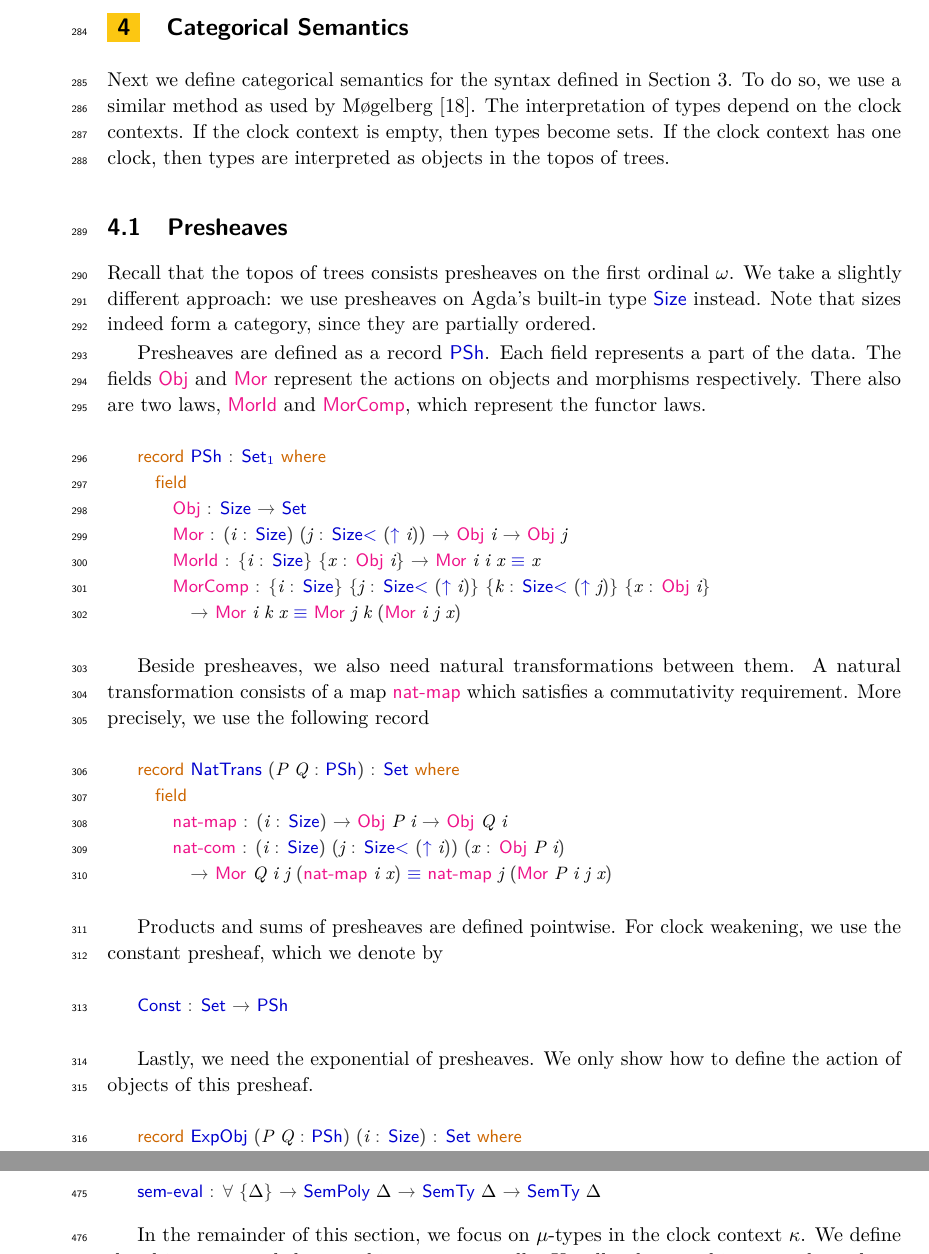
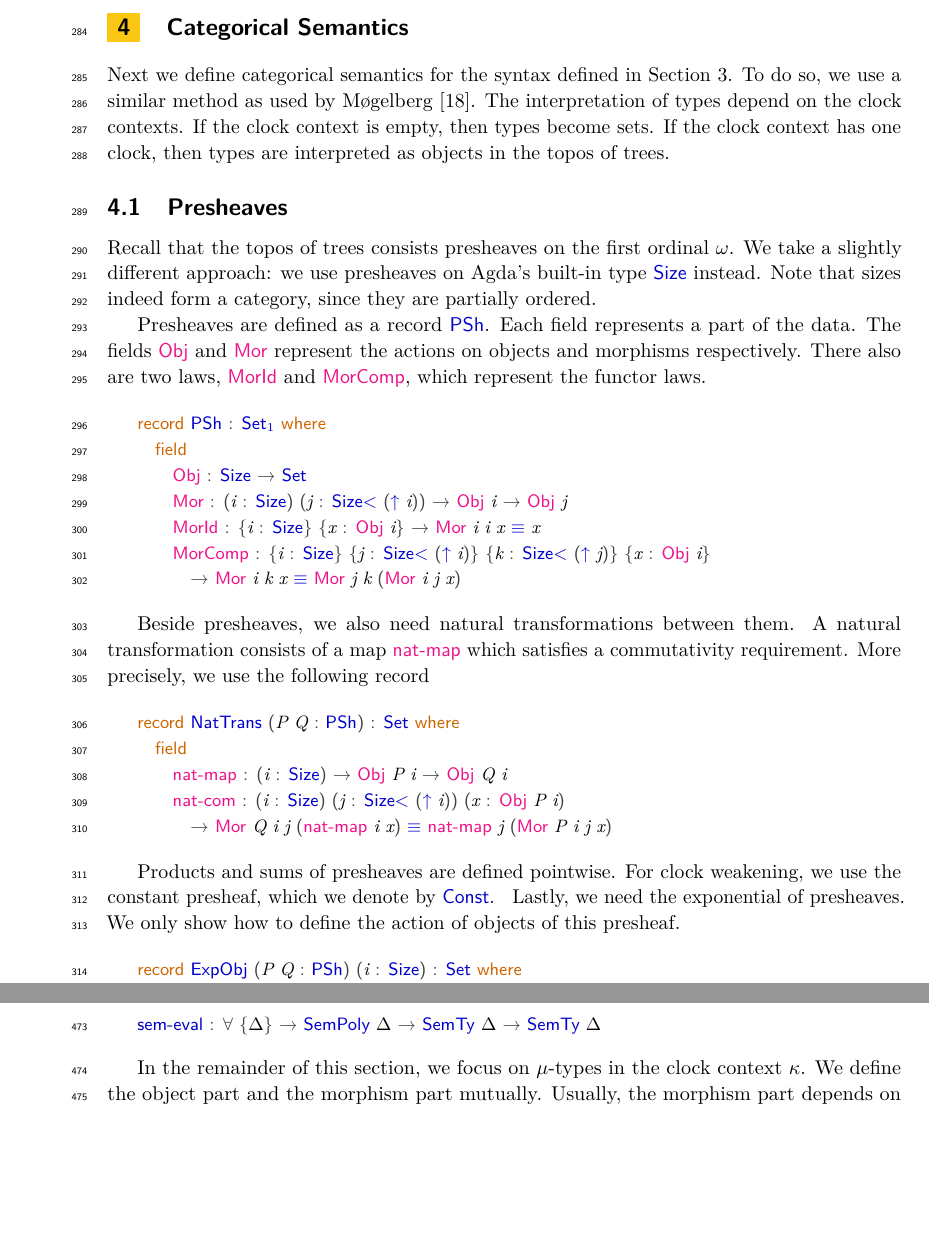
Before and after one commit to niccoloveltri/agda-clott, a LaTeX paper (code-oneclock-paper/latex/paper.tex, which reads code-oneclock-paper/latex/Presheaves/Const.tex): two parts of pages 8 and 12 of 16, joined at a grey line, cut so that both start at the same text, the shorter picture padded with empty space. Compiled offline with pdfLaTeX.

Commit message:
Shortening in definition of const

```diff
--- a/code-oneclock-paper/latex/Presheaves/Const.tex
+++ b/code-oneclock-paper/latex/Presheaves/Const.tex
@@ -144,8 +144,8 @@
 }
 
 Products and sums of presheaves are defined pointwise.
-For clock weakening, we use the constant presheaf, which we denote by
-
+For clock weakening, we use the constant presheaf, which we denote by \AF{Const}.
+\AgdaHide{
 \begin{code}%
 \>[0]\AgdaFunction{Const}\AgdaSpace{}%
 \AgdaSymbol{:}\AgdaSpace{}%
@@ -154,7 +154,6 @@ For clock weakening, we use the constant presheaf, which we denote by
 \AgdaRecord{PSh}\<%
 \end{code}
 
-\AgdaHide{
 \begin{code}%
 \>[0]\AgdaFunction{Const}\AgdaSpace{}%
 \AgdaBound{A}\AgdaSpace{}%
```
Also changed, not shown: code-oneclock-paper/latex/Presheaves/Exp.tex (+0 -1 lines), code-oneclock-paper/latex/paper.tex (+0 -1 lines), 2 other files.
